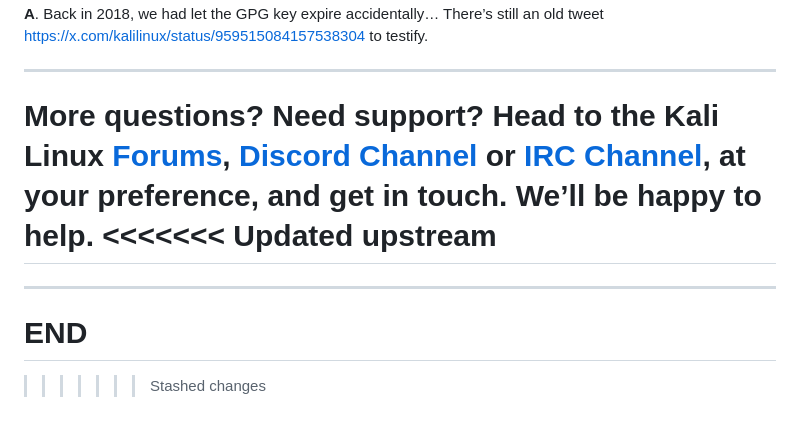
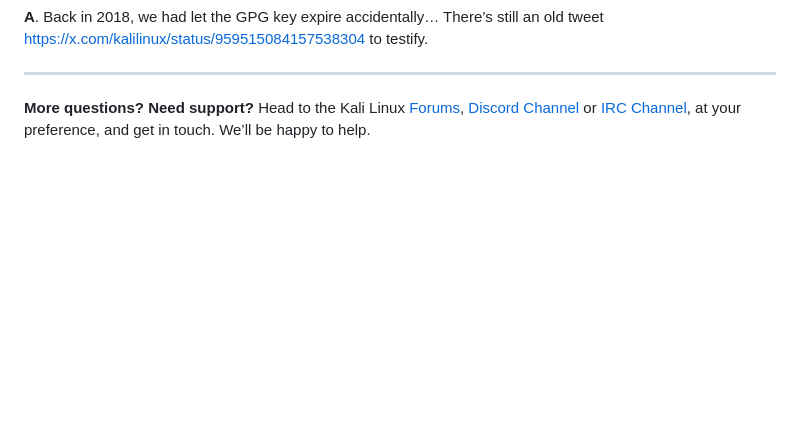
Before and after one commit to m14r41/Scripting4Hackers, a Markdown page: Kali-Linux-UpdateIssue.md, the part around the change. Drawn GitHub-style; blank space fills up the shorter version.

Commit message:
Revert "update"

```diff
--- a/Kali-Linux-UpdateIssue.md
+++ b/Kali-Linux-UpdateIssue.md
@@ -136,12 +136,3 @@ Q & A
 * * *
 
 **More questions? Need support?** Head to the Kali Linux [Forums](https://forums.kali.org/), [Discord Channel](https://discord.kali.org/) or [IRC Channel](https://www.kali.org/docs/community/kali-linux-irc-channel/), at your preference, and get in touch. We’ll be happy to help.
-<<<<<<< Updated upstream
-=======
-
-
----
-
-# END
-
->>>>>>> Stashed changes
```
